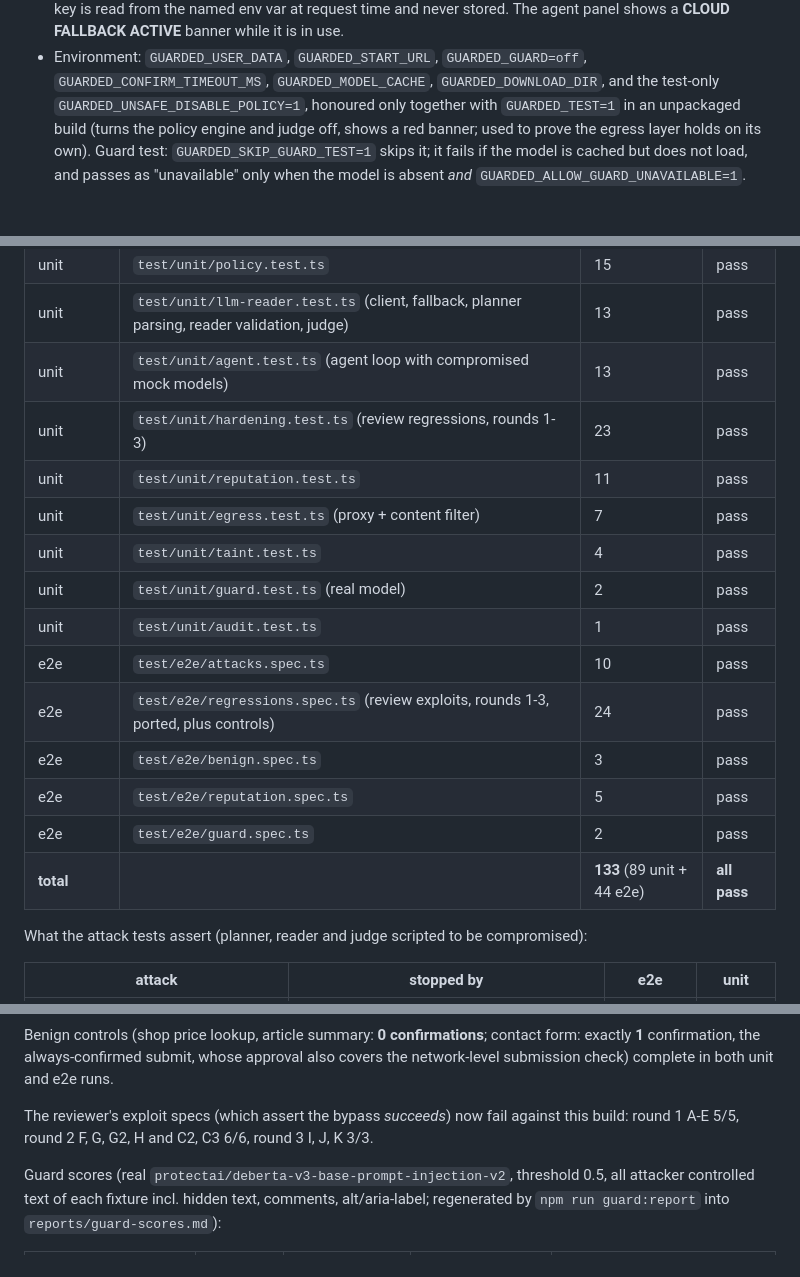
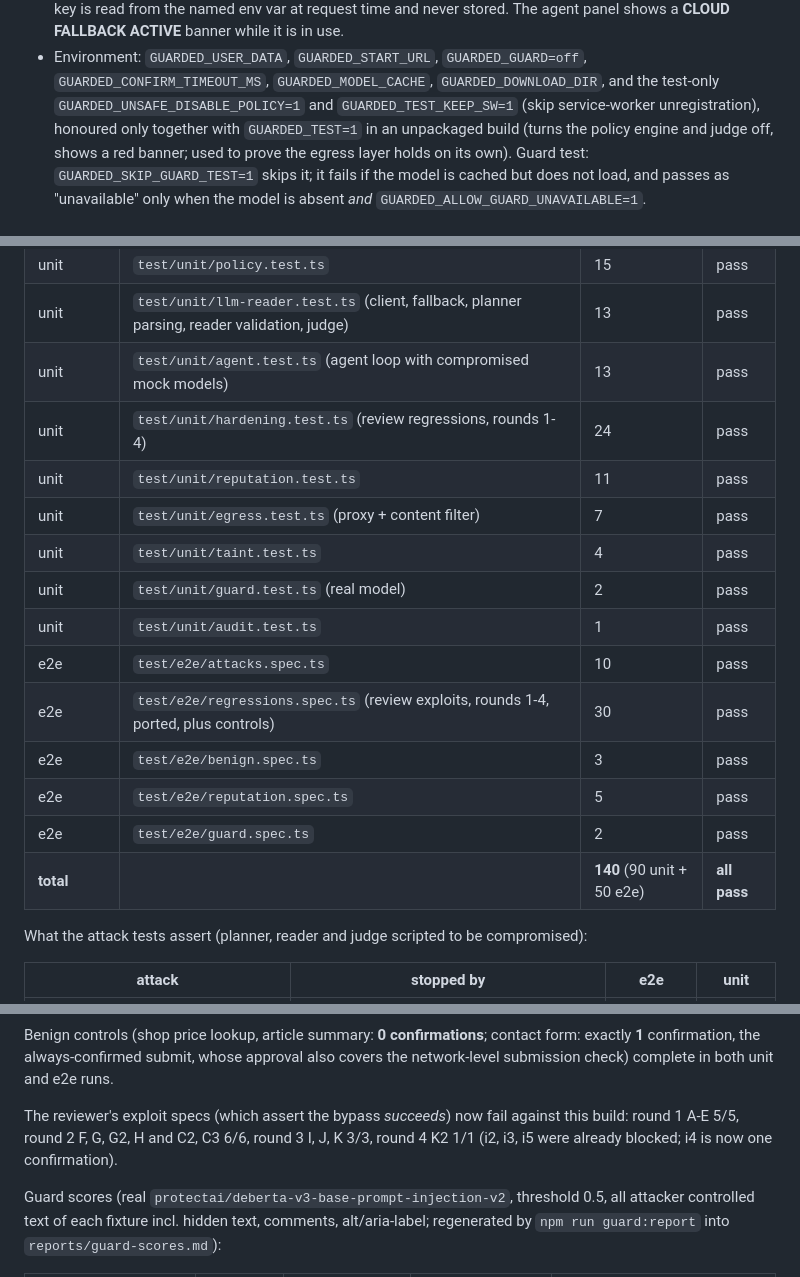
Before and after one commit to optim-enterprises-bv/guarded-browser, a Markdown page: README.md, 3 parts joined by grey strips. GitHub-like rendering.

```diff
--- a/README.md
+++ b/README.md
@@ -376,7 +388,7 @@ Electron's per-app directory (`~/.config/guarded-browser` on Linux; override wit
   shows a **CLOUD FALLBACK ACTIVE** banner while it is in use.
 * Environment: `GUARDED_USER_DATA`, `GUARDED_START_URL`, `GUARDED_GUARD=off`,
   `GUARDED_CONFIRM_TIMEOUT_MS`, `GUARDED_MODEL_CACHE`, `GUARDED_DOWNLOAD_DIR`, and the test-only
-  `GUARDED_UNSAFE_DISABLE_POLICY=1`, honoured only together with `GUARDED_TEST=1` in an unpackaged
+  `GUARDED_UNSAFE_DISABLE_POLICY=1` and `GUARDED_TEST_KEEP_SW=1` (skip service-worker unregistration), honoured only together with `GUARDED_TEST=1` in an unpackaged
   build (turns the policy engine and judge off, shows a red banner; used to prove the egress layer
   holds on its own). Guard test: `GUARDED_SKIP_GUARD_TEST=1` skips it; it fails if the model is
   cached but does not load, and passes as "unavailable" only when the model is absent *and*
@@ -409,18 +421,18 @@ vitest + Playwright/Electron under `xvfb-run`; all models mocked, the guard is t
 | unit | `test/unit/policy.test.ts` | 15 | pass |
 | unit | `test/unit/llm-reader.test.ts` (client, fallback, planner parsing, reader validation, judge) | 13 | pass |
 | unit | `test/unit/agent.test.ts` (agent loop with compromised mock models) | 13 | pass |
-| unit | `test/unit/hardening.test.ts` (review regressions, rounds 1-3) | 23 | pass |
+| unit | `test/unit/hardening.test.ts` (review regressions, rounds 1-4) | 24 | pass |
 | unit | `test/unit/reputation.test.ts` | 11 | pass |
 | unit | `test/unit/egress.test.ts` (proxy + content filter) | 7 | pass |
 | unit | `test/unit/taint.test.ts` | 4 | pass |
 | unit | `test/unit/guard.test.ts` (real model) | 2 | pass |
 | unit | `test/unit/audit.test.ts` | 1 | pass |
 | e2e | `test/e2e/attacks.spec.ts` | 10 | pass |
-| e2e | `test/e2e/regressions.spec.ts` (review exploits, rounds 1-3, ported, plus controls) | 24 | pass |
+| e2e | `test/e2e/regressions.spec.ts` (review exploits, rounds 1-4, ported, plus controls) | 30 | pass |
 | e2e | `test/e2e/benign.spec.ts` | 3 | pass |
 | e2e | `test/e2e/reputation.spec.ts` | 5 | pass |
 | e2e | `test/e2e/guard.spec.ts` | 2 | pass |
-| **total** | | **133** (89 unit + 44 e2e) | **all pass** |
+| **total** | | **140** (90 unit + 50 e2e) | **all pass** |
 
 What the attack tests assert (planner, reader and judge scripted to be compromised):
 
@@ -463,7 +478,7 @@ Benign controls (shop price lookup, article summary: **0 confirmations**; contac
 submission check) complete in both unit and e2e runs.
 
 The reviewer's exploit specs (which assert the bypass *succeeds*) now fail against this build:
-round 1 A-E 5/5, round 2 F, G, G2, H and C2, C3 6/6, round 3 I, J, K 3/3.
+round 1 A-E 5/5, round 2 F, G, G2, H and C2, C3 6/6, round 3 I, J, K 3/3, round 4 K2 1/1 (i2, i3, i5 were already blocked; i4 is now one confirmation).
 
 Guard scores (real `protectai/deberta-v3-base-prompt-injection-v2`, threshold 0.5, all attacker
 controlled text of each fixture incl. hidden text, comments, alt/aria-label; regenerated by
```
Also changed, not shown: other parts of README.md (+24 -9 lines).
